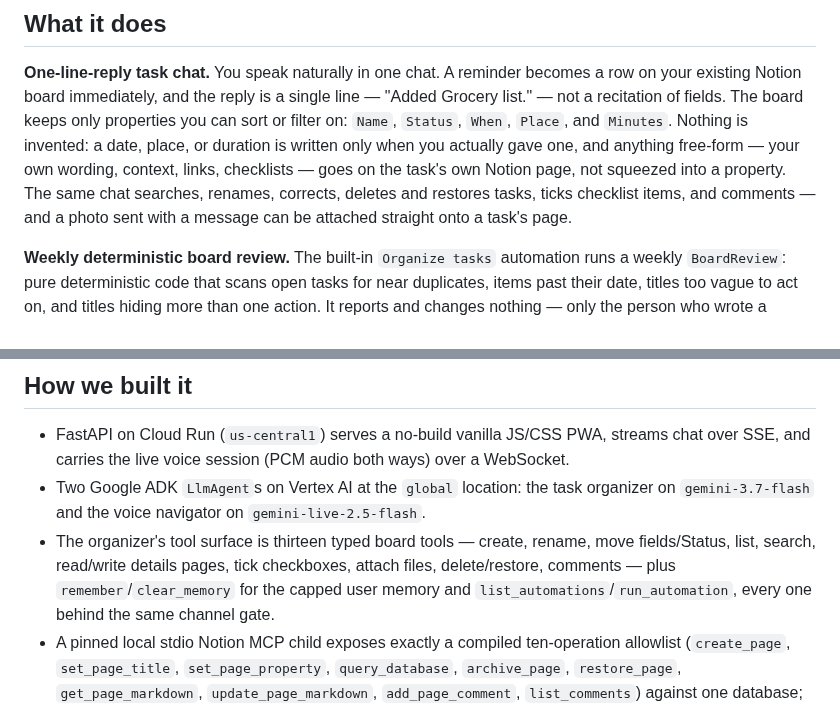
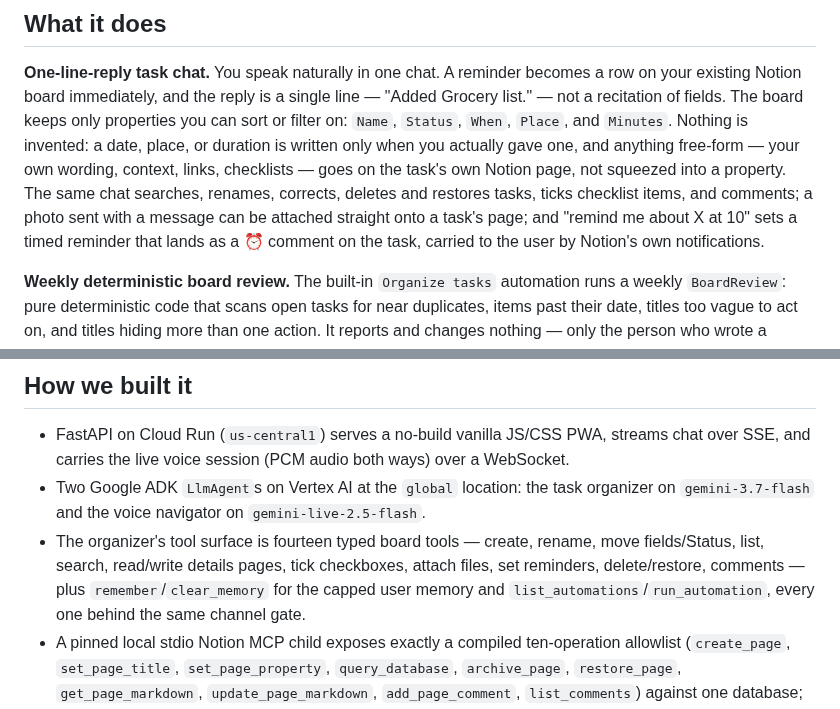
Before and after one commit to Avischai-G/avi-notes-assistant, a Markdown page: docs/DEVPOST-DRAFT.md, 2 parts joined by grey strips. Rendered like a GitHub page.

```diff
--- a/docs/DEVPOST-DRAFT.md
+++ b/docs/DEVPOST-DRAFT.md
@@ -23,8 +23,10 @@ keeps only properties you can sort or filter on: `Name`, `Status`, `When`,
 written only when you actually gave one, and anything free-form — your own
 wording, context, links, checklists — goes on the task's own Notion page, not
 squeezed into a property. The same chat searches, renames, corrects, deletes
-and restores tasks, ticks checklist items, and comments — and a photo sent
-with a message can be attached straight onto a task's page.
+and restores tasks, ticks checklist items, and comments; a photo sent with a
+message can be attached straight onto a task's page; and "remind me about X
+at 10" sets a timed reminder that lands as a ⏰ comment on the task, carried
+to the user by Notion's own notifications.
 
 **Weekly deterministic board review.** The built-in `Organize tasks`
 automation runs a weekly `BoardReview`: pure deterministic code that scans
@@ -84,9 +86,9 @@ follow-the-system themes, responsive from desktop to mobile.
 - Two Google ADK `LlmAgent`s on Vertex AI at the `global` location: the task
   organizer on `gemini-3.7-flash` and the voice navigator on
   `gemini-live-2.5-flash`.
-- The organizer's tool surface is thirteen typed board tools — create, rename,
+- The organizer's tool surface is fourteen typed board tools — create, rename,
   move fields/Status, list, search, read/write details pages, tick checkboxes,
-  attach files, delete/restore, comments — plus `remember`/`clear_memory` for
+  attach files, set reminders, delete/restore, comments — plus `remember`/`clear_memory` for
   the capped user memory and `list_automations`/`run_automation`, every one
   behind the same channel gate.
 - A pinned local stdio Notion MCP child exposes exactly a compiled ten-operation
```
Also changed, not shown: README.md (+6 -3 lines), docs/architecture.md (+2 -2 lines), docs/architecture-diagram.png, 8 other files.
